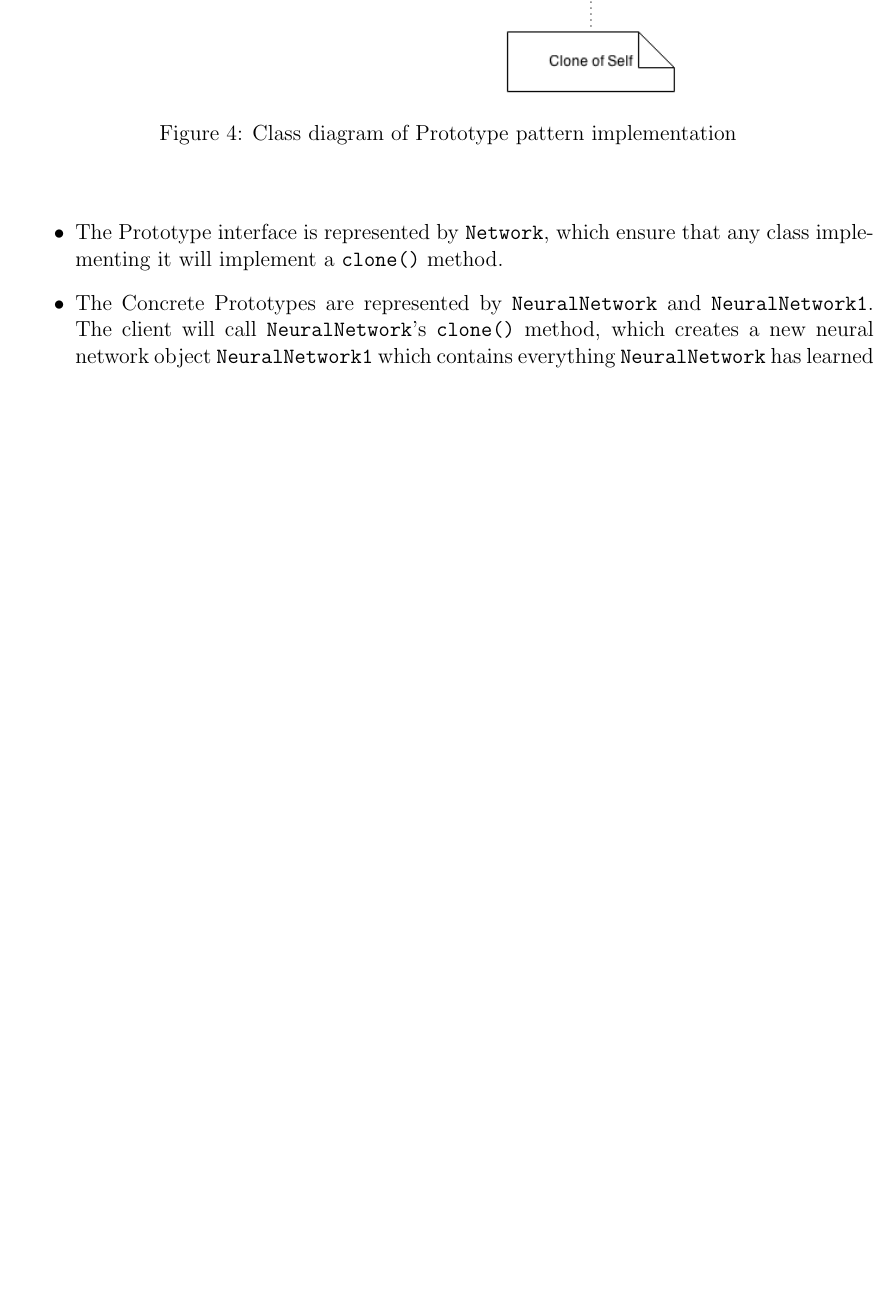
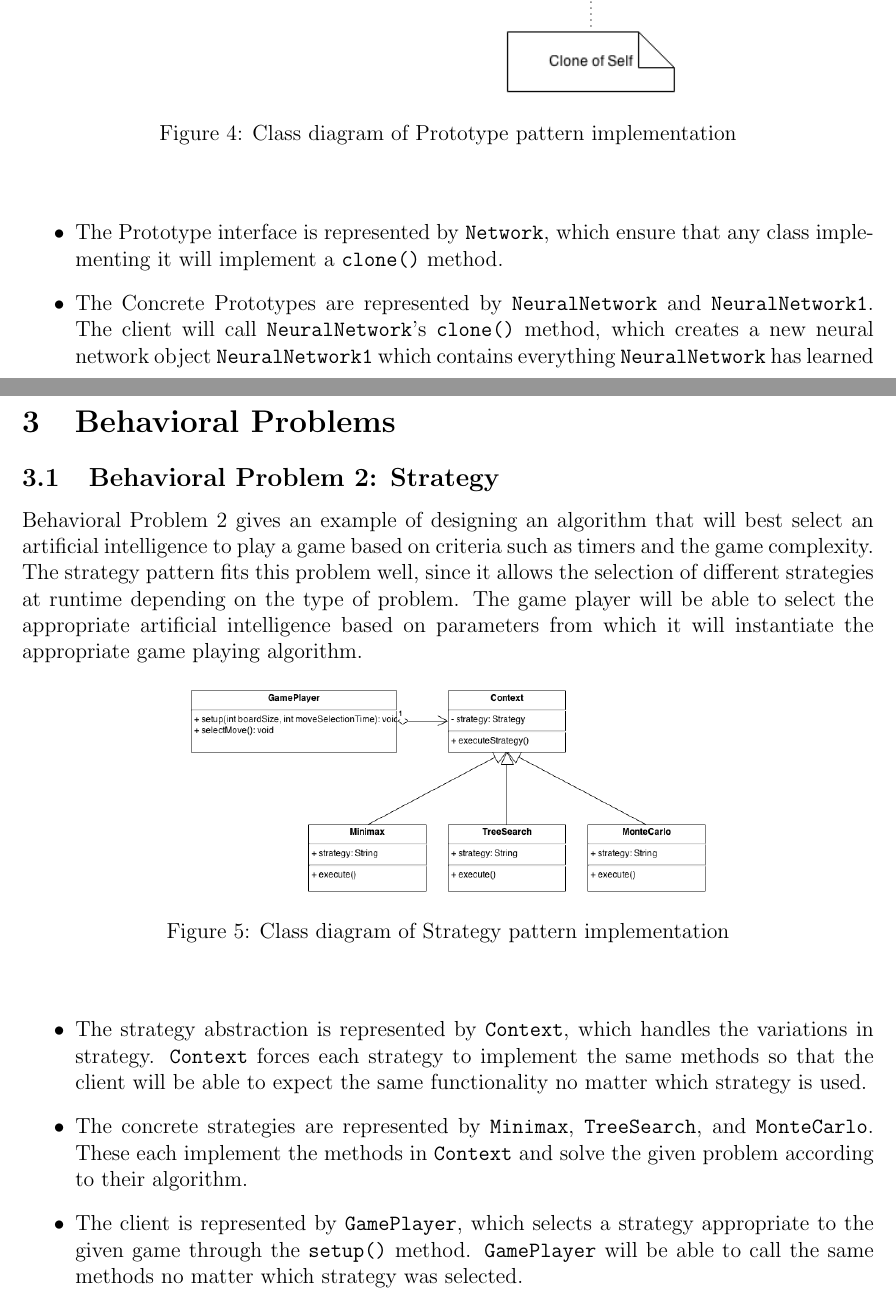
Before and after one commit to dmurtari/Design-Patterns, a LaTeX document (Report.tex): part of page 4 of 4 before the commit and two parts of pages 4 and 5 of 6 after it, the two joined at a grey line, cut so that both start at the same text, the shorter picture padded with empty space. Compiled offline with pdfLaTeX.

Commit message:
Finished report rough draft

```diff
--- a/Report.tex
+++ b/Report.tex
@@ -136,3 +136,40 @@ be created which contain information from the original object.
   has learned
 \end{itemize}
 
+
+\newpage
+\section{Behavioral Problems}
+\subsection{Behavioral Problem 2: Strategy}
+
+Behavioral Problem 2 gives an example of designing an algorithm that will best
+select an artificial intelligence to play a game based on criteria such as
+timers and the game complexity. The strategy pattern fits this problem well,
+since it allows the selection of different strategies at runtime depending on
+the type of problem. The game player will be able to select the appropriate
+artificial intelligence based on parameters from which it will instantiate the
+appropriate game playing algorithm.
+
+\begin{figure}[!htb]
+  \begin{center}
+    \includegraphics[width=100mm]{Strategy.png}
+    \caption{Class diagram of Strategy pattern implementation}
+    \label{fig:strategy}
+  \end{center}
+\end{figure}
+
+\begin{itemize}
+\item The strategy abstraction is represented by {\ttfamily Context}, which
+  handles the variations in strategy. {\ttfamily Context} forces each strategy
+  to implement the same methods so that the client will be able to expect the
+  same functionality no matter which strategy is used.
+\item The concrete strategies are represented by {\ttfamily Minimax},
+  {\ttfamily TreeSearch}, and {\ttfamily MonteCarlo}. These each implement the
+  methods in {\ttfamily Context} and solve the given problem according to their
+  algorithm.
+\item The client is represented by {\ttfamily GamePlayer}, which selects a
+  strategy appropriate to the given game through the {\ttfamily setup()} method.
+  {\ttfamily GamePlayer} will be able to call the same methods no matter which
+  strategy was selected.
+\end{itemize}
+
+\newpage
```
Also changed, not shown: Report.pdf, Strategy/BehavioralProblem2.pdf (added), Report.tex (35 more changed lines).
